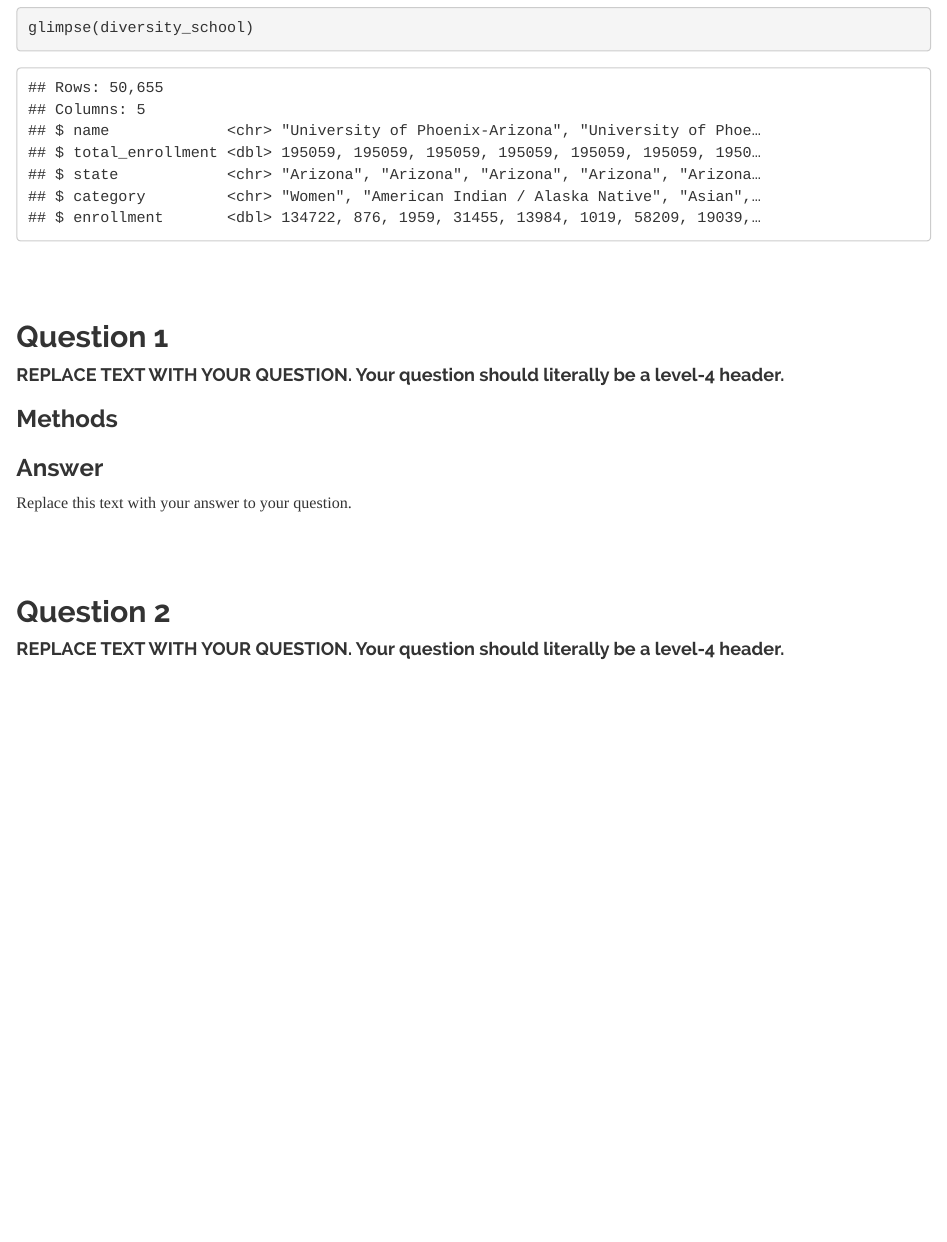
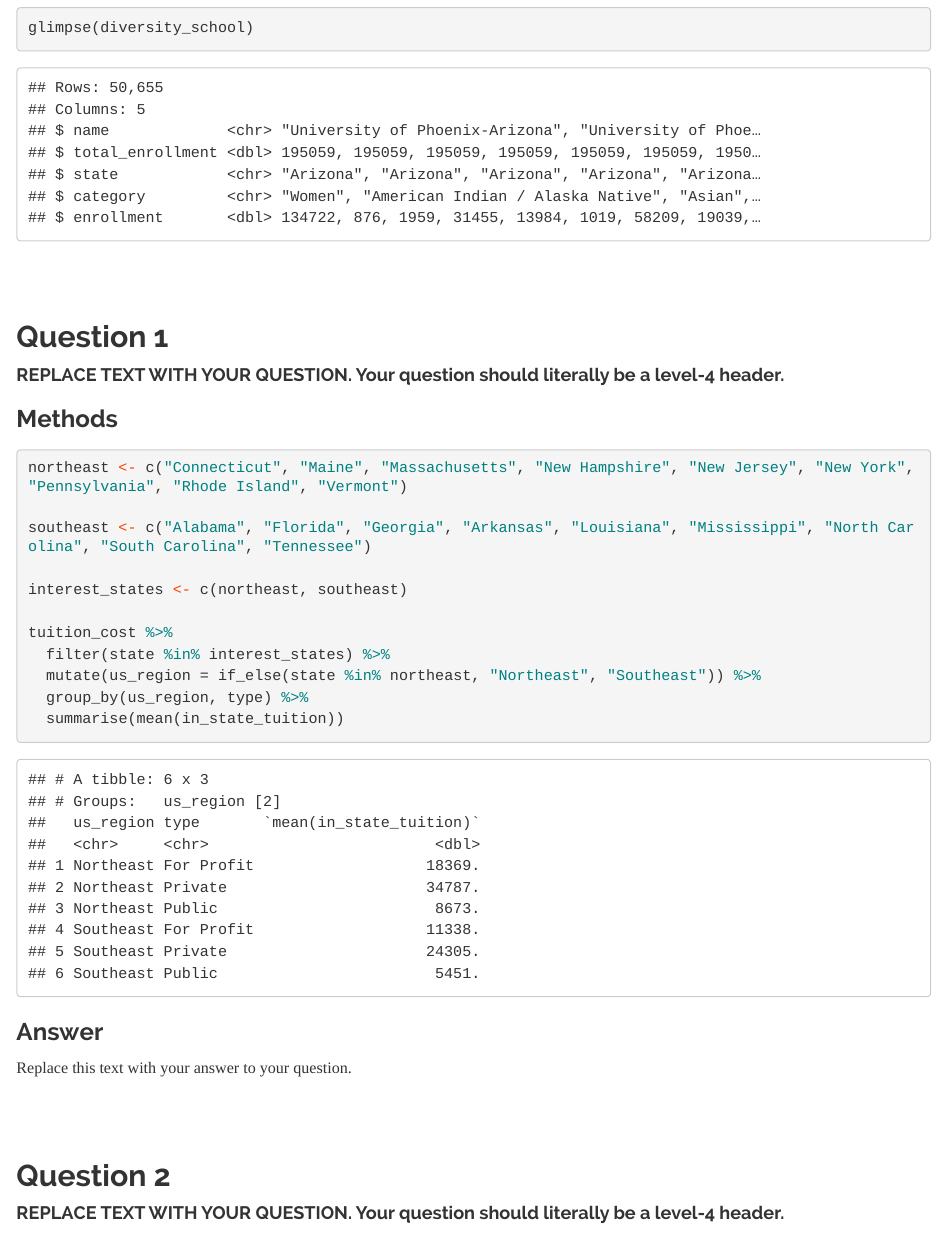
Before and after one commit to Rowan-BIOL01301/final_project-stlatenco, an R Markdown document (tlatenco_final_project.Rmd): the page in a window 1100 px wide, from 1830 px down. The pictures show the output file tlatenco_final_project.html that the author committed with the source, opened offline; long lines of code are wrapped.

Commit message:
Q1 Data Wrangling

````diff
--- a/tlatenco_final_project.Rmd
+++ b/tlatenco_final_project.Rmd
@@ -51,7 +51,19 @@ glimpse(diversity_school)
 
 ### Methods
 
-```{r question 1}
+```{r question 1 code}
+
+northeast <- c("Connecticut", "Maine", "Massachusetts", "New Hampshire", "New Jersey", "New York", "Pennsylvania", "Rhode Island", "Vermont")
+
+southeast <- c("Alabama", "Florida", "Georgia", "Arkansas", "Louisiana", "Mississippi", "North Carolina", "South Carolina", "Tennessee")
+
+interest_states <- c(northeast, southeast)
+
+tuition_cost %>%
+  filter(state %in% interest_states) %>%
+  mutate(us_region = if_else(state %in% northeast, "Northeast", "Southeast")) %>%
+  group_by(us_region, type) %>%
+  summarise(mean(in_state_tuition))
 
 
 
````
Also changed, not shown: tlatenco_final_project.html.
